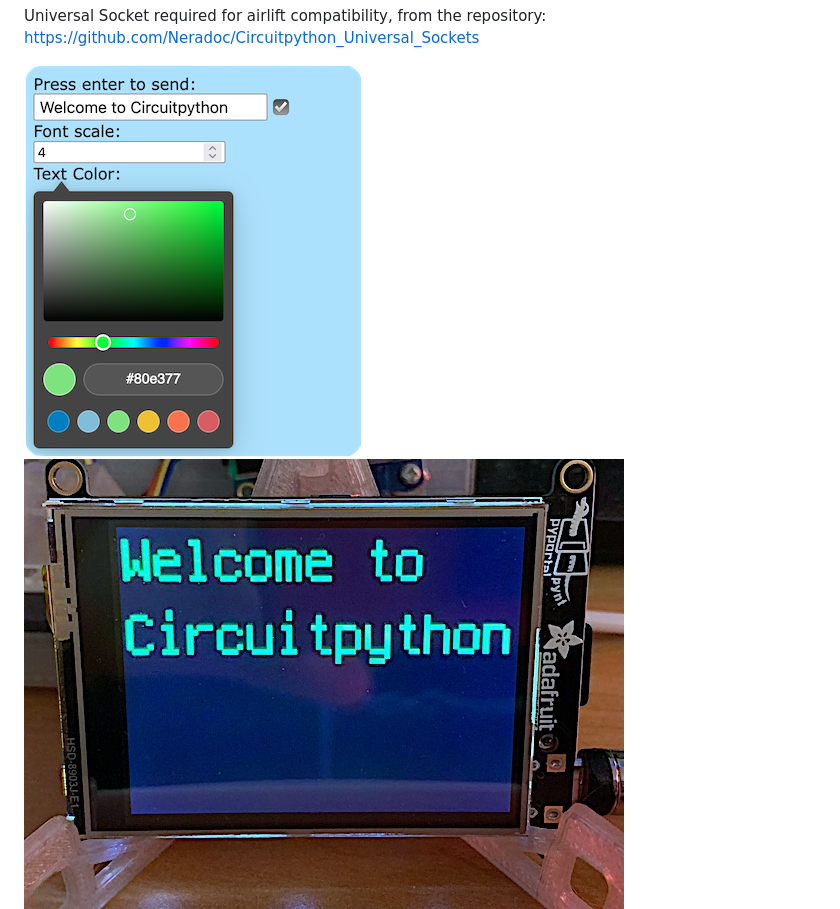
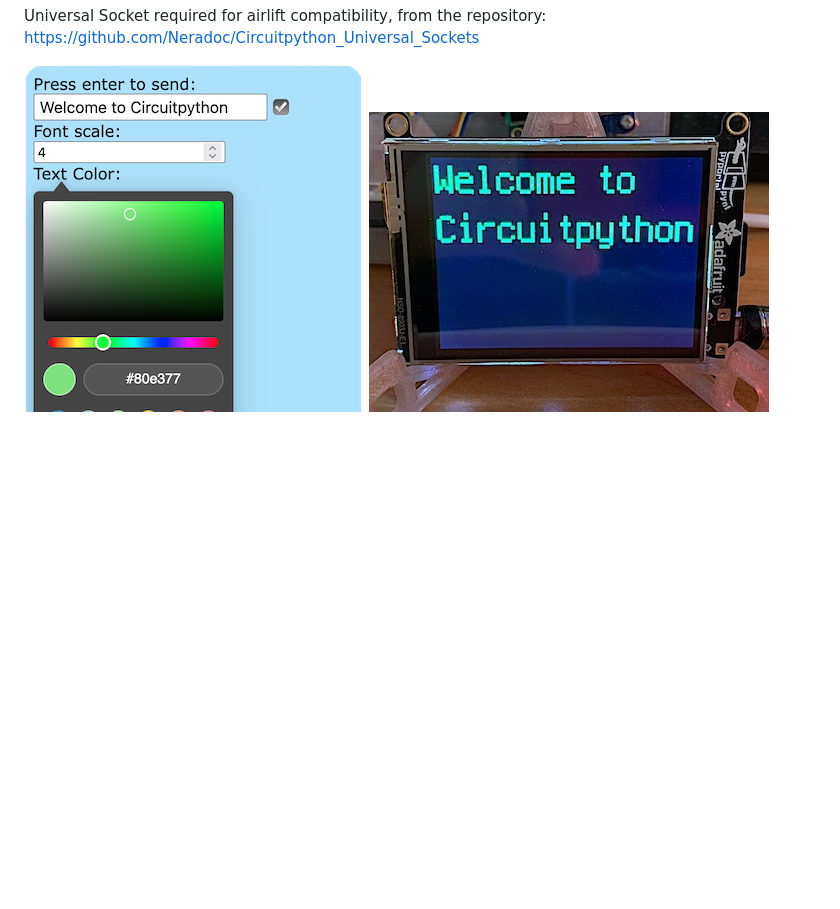
Before and after one commit to NeraSamples/circuitpython_http_text_to_display, a Markdown page: README.md, the part around the change. GitHub-like rendering; pictures changed too: docs/pyportal.jpg (deleted), docs/pyportal1.jpg (added); blank space fills up the shorter version.

Commit message:
update images

```diff
--- a/README.md
+++ b/README.md
@@ -14,4 +14,4 @@ External displays will require setting the display.
 Universal Socket required for airlift compatibility, from the repository: https://github.com/Neradoc/Circuitpython_Universal_Sockets
 
 ![Web page](docs/web_page1.png)
-![Pyportal](docs/pyportal.jpg)
+![Pyportal](docs/pyportal1.jpg)
```
